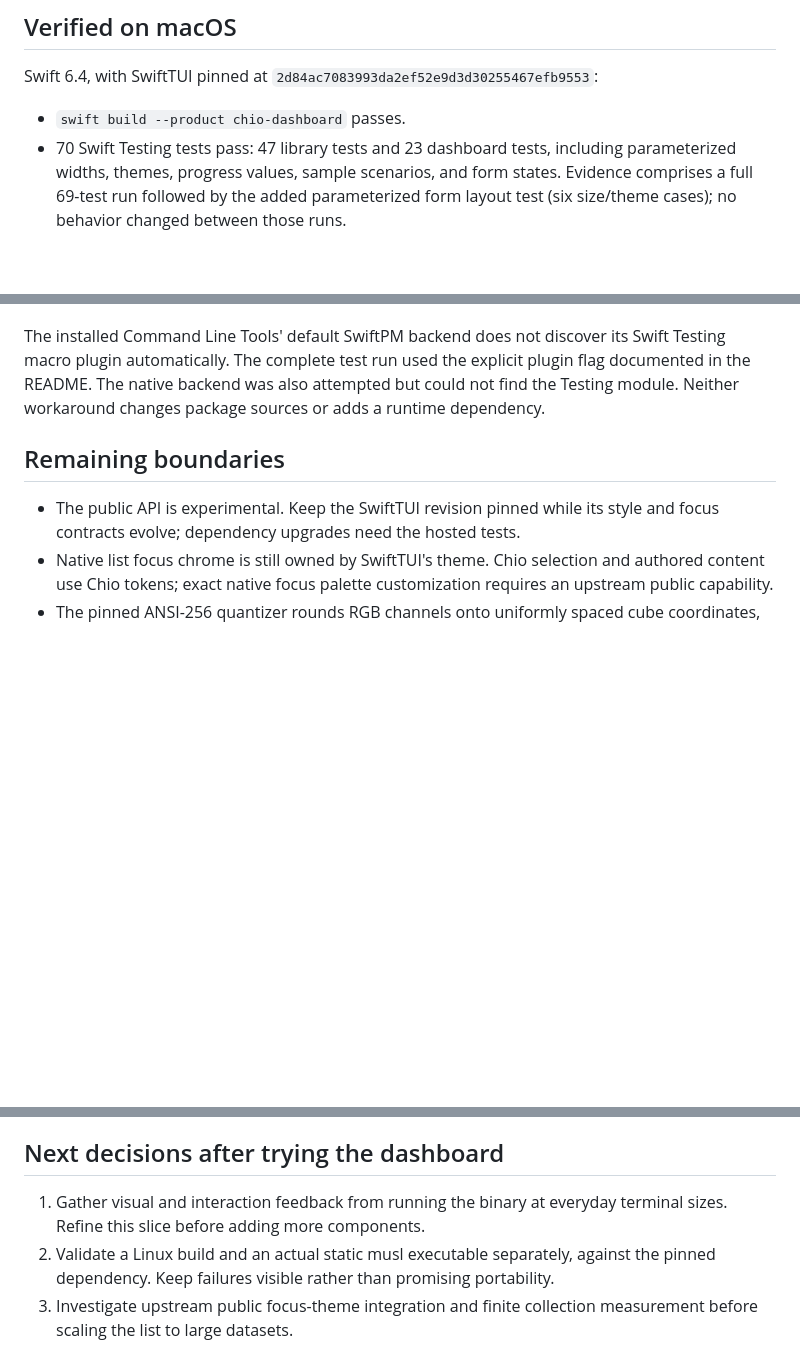
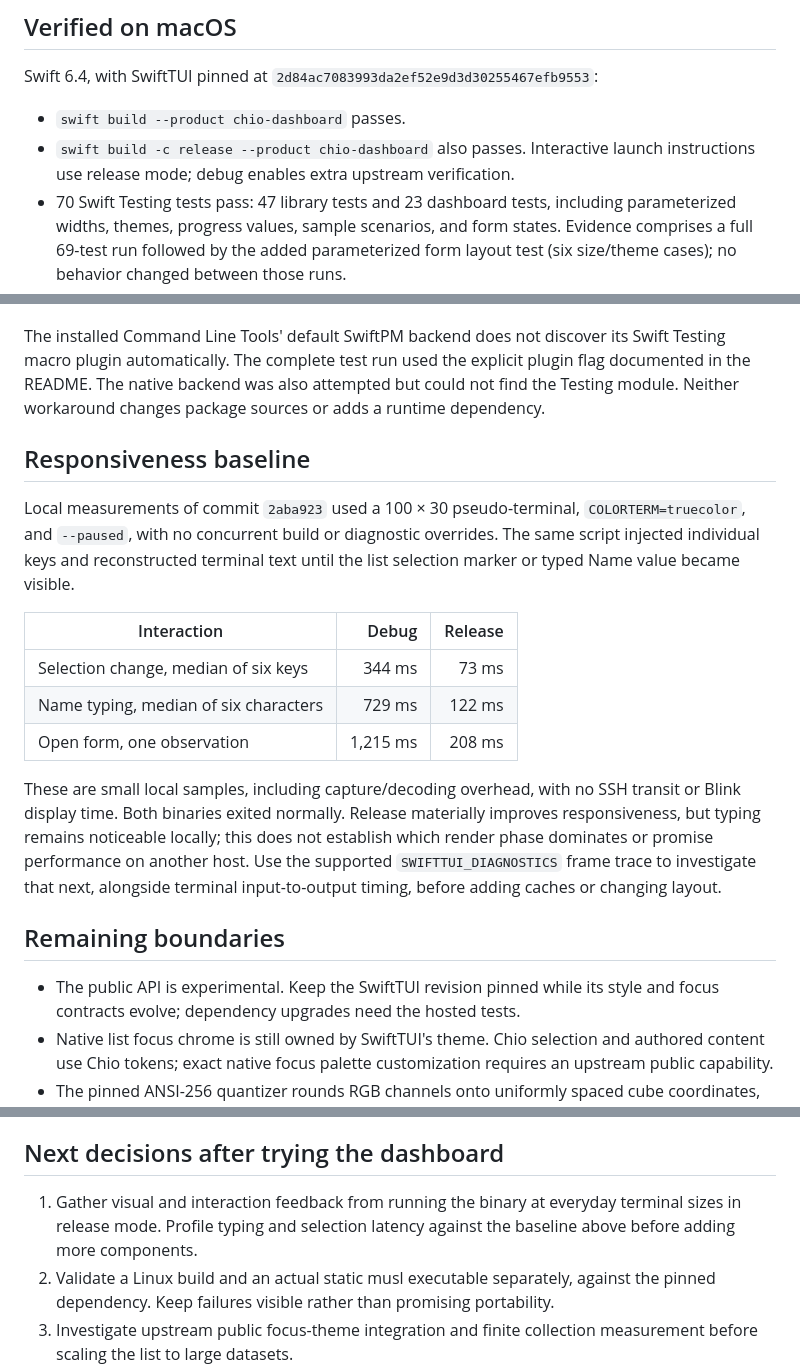
Before and after one commit to echoz/Chio, a Markdown page: Docs/Plan.md, 3 parts joined by grey strips. Drawn GitHub-style; blank space fills up the shorter version.

```diff
--- a/Docs/Plan.md
+++ b/Docs/Plan.md
@@ -31,6 +31,8 @@ Swift 6.4, with SwiftTUI pinned at
 `2d84ac7083993da2ef52e9d3d30255467efb9553`:
 
 - `swift build --product chio-dashboard` passes.
+- `swift build -c release --product chio-dashboard` also passes. Interactive
+  launch instructions use release mode; debug enables extra upstream verification.
 - 70 Swift Testing tests pass: 47 library tests and 23 dashboard tests, including
   parameterized widths, themes, progress values, sample scenarios, and form states.
   Evidence comprises a full 69-test run followed by the added parameterized form
@@ -76,6 +78,26 @@ plugin flag documented in the README. The native backend was also attempted but
 could not find the Testing module. Neither workaround changes package sources or
 adds a runtime dependency.
 
+## Responsiveness baseline
+
+Local measurements of commit `2aba923` used a 100 × 30 pseudo-terminal,
+`COLORTERM=truecolor`, and `--paused`, with no concurrent build or diagnostic
+overrides. The same script injected individual keys and reconstructed terminal
+text until the list selection marker or typed Name value became visible.
+
+| Interaction | Debug | Release |
+| --- | ---: | ---: |
+| Selection change, median of six keys | 344 ms | 73 ms |
+| Name typing, median of six characters | 729 ms | 122 ms |
+| Open form, one observation | 1,215 ms | 208 ms |
+
+These are small local samples, including capture/decoding overhead, with no SSH
+transit or Blink display time. Both binaries exited normally. Release materially
+improves responsiveness, but typing remains noticeable locally; this does not
+establish which render phase dominates or promise performance on another host.
+Use the supported `SWIFTTUI_DIAGNOSTICS` frame trace to investigate that next,
+alongside terminal input-to-output timing, before adding caches or changing layout.
+
 ## Remaining boundaries
 
 - The public API is experimental. Keep the SwiftTUI revision pinned while its
@@ -111,7 +133,8 @@ adds a runtime dependency.
 ## Next decisions after trying the dashboard
 
 1. Gather visual and interaction feedback from running the binary at everyday
-   terminal sizes. Refine this slice before adding more components.
+   terminal sizes in release mode. Profile typing and selection latency against
+   the baseline above before adding more components.
 2. Validate a Linux build and an actual static musl executable separately, against
    the pinned dependency. Keep failures visible rather than promising portability.
 3. Investigate upstream public focus-theme integration and finite collection
```
Also changed, not shown: README.md (+8 -5 lines).
